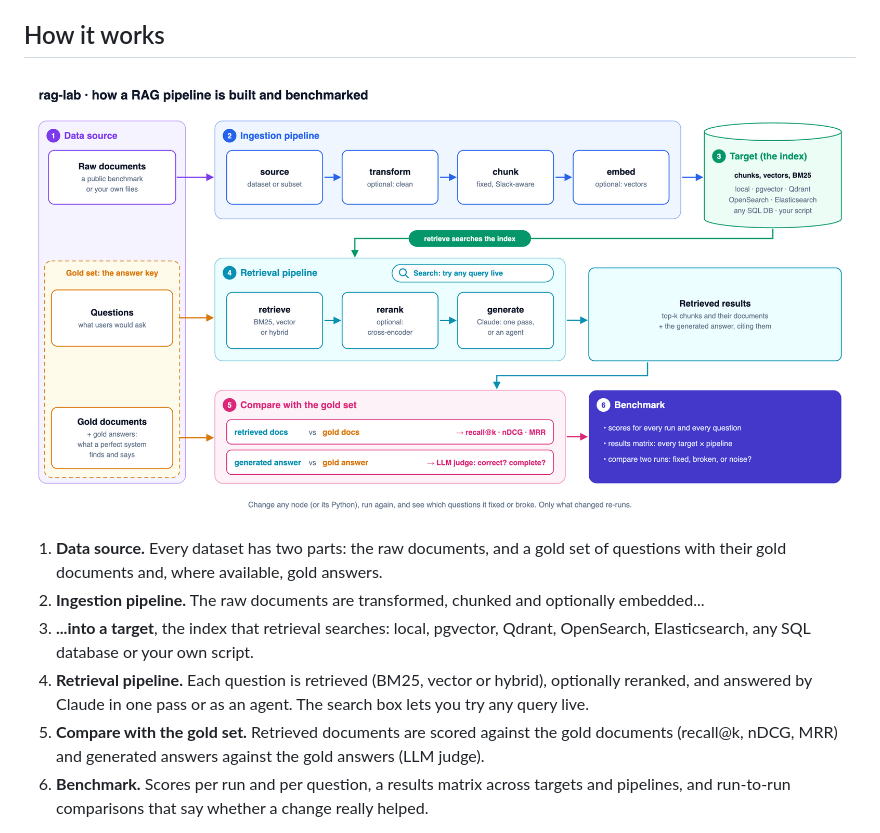
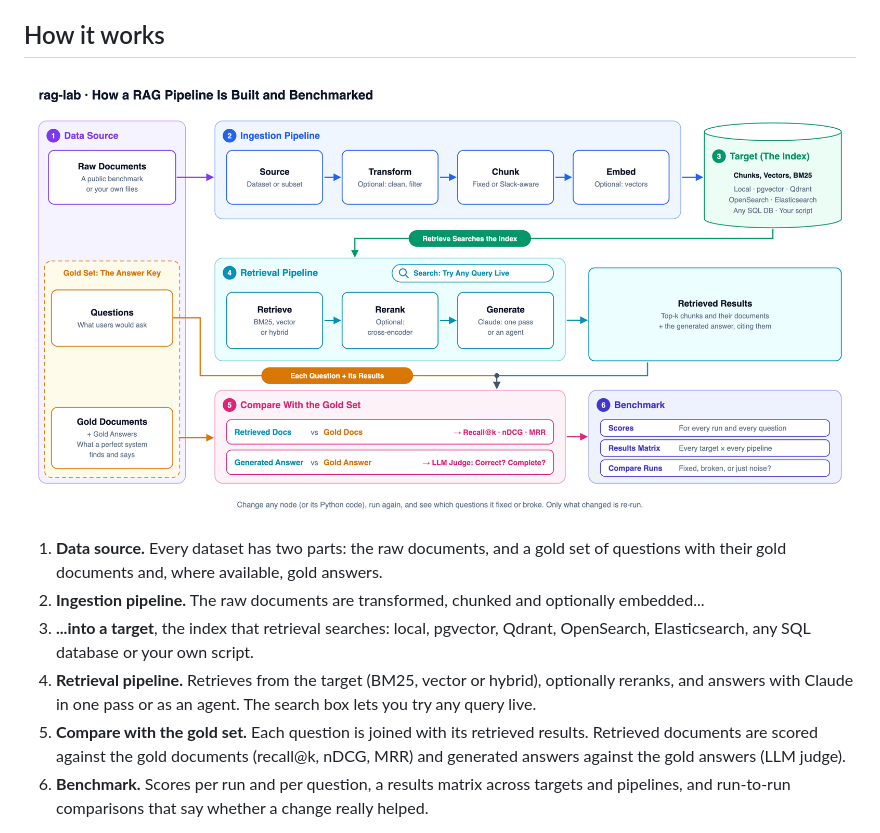
Before and after one commit to kkfaisal/rag-lab, a Markdown page: README.md, the part around the change. Rendered like a GitHub page; pictures changed too: docs/rag-lab-flow.png.

Commit message:
README diagram: questions join their results after retrieval, Benchmark styled like the other blocks, title case
Co-Authored-By: Claude Opus 5.5 <noreply@anthropic.com>

```diff
--- a/README.md
+++ b/README.md
@@ -27,17 +27,18 @@ you edit in the browser, so you can read, change and own every line.
 
 ## How it works
 
-![How rag-lab works: a data source with raw documents and a gold set; raw documents go through the ingestion pipeline into a target; the retrieval pipeline answers the questions from the target; retrieved results are compared with the gold documents and gold answers to produce the benchmark](docs/rag-lab-flow.png)
+![How rag-lab works: a data source with raw documents and a gold set; raw documents go through the ingestion pipeline into a target; the retrieval pipeline searches the target; each question with its retrieved results is compared with the gold documents and gold answers to produce the benchmark](docs/rag-lab-flow.png)
 
 1. **Data source.** Every dataset has two parts: the raw documents, and a gold set of questions with
    their gold documents and, where available, gold answers.
 2. **Ingestion pipeline.** The raw documents are transformed, chunked and optionally embedded...
 3. **...into a target**, the index that retrieval searches: local, pgvector, Qdrant, OpenSearch,
    Elasticsearch, any SQL database or your own script.
-4. **Retrieval pipeline.** Each question is retrieved (BM25, vector or hybrid), optionally reranked,
-   and answered by Claude in one pass or as an agent. The search box lets you try any query live.
-5. **Compare with the gold set.** Retrieved documents are scored against the gold documents (recall@k,
-   nDCG, MRR) and generated answers against the gold answers (LLM judge).
+4. **Retrieval pipeline.** Retrieves from the target (BM25, vector or hybrid), optionally reranks, and
+   answers with Claude in one pass or as an agent. The search box lets you try any query live.
+5. **Compare with the gold set.** Each question is joined with its retrieved results. Retrieved
+   documents are scored against the gold documents (recall@k, nDCG, MRR) and generated answers against
+   the gold answers (LLM judge).
 6. **Benchmark.** Scores per run and per question, a results matrix across targets and pipelines, and
    run-to-run comparisons that say whether a change really helped.
 
```
Also changed, not shown: 2 other files.
